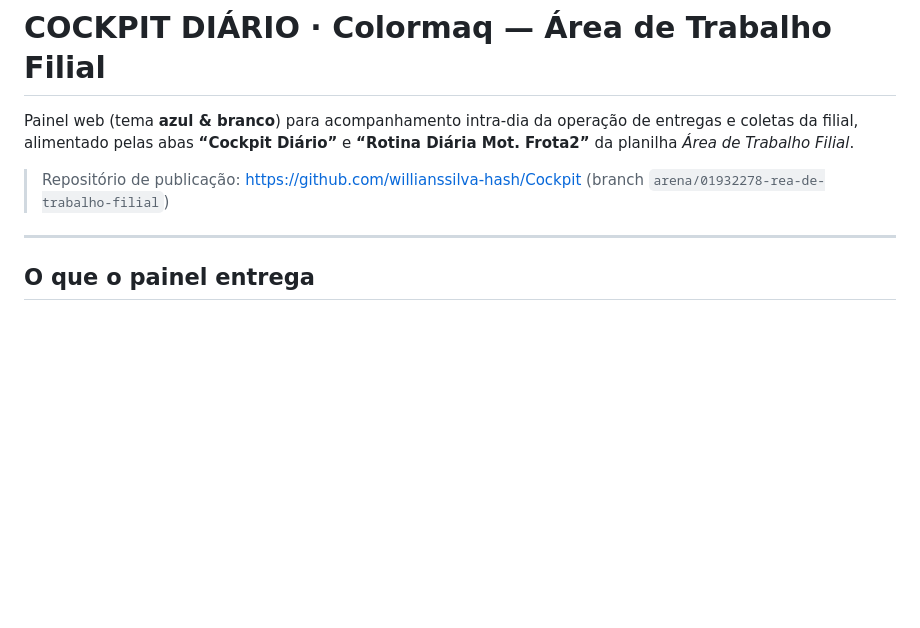
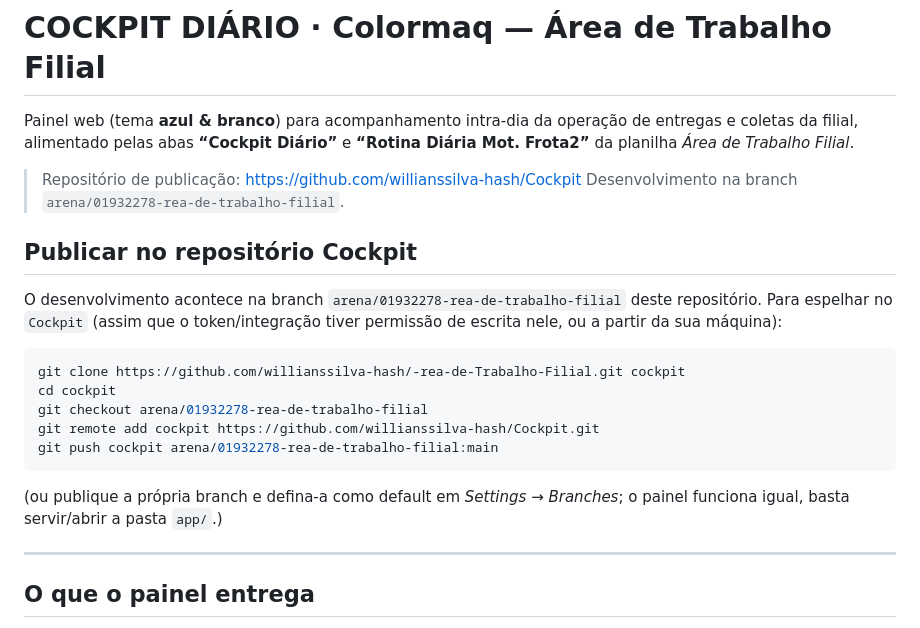
Before and after one commit to willianssilva-hash/-rea-de-Trabalho-Filial, a Markdown page: README.md, the part around the change. GitHub-like rendering; blank space fills up the shorter version.

Commit message:
README: instrucoes de publicacao no repositorio Cockpit
Co-authored-by: arena-agent <297053741+arena-agent@users.noreply.github.com>

````diff
--- a/README.md
+++ b/README.md
@@ -5,7 +5,24 @@ entregas e coletas da filial, alimentado pelas abas **“Cockpit Diário”** e
 **“Rotina Diária Mot. Frota2”** da planilha *Área de Trabalho Filial*.
 
 > Repositório de publicação: <https://github.com/willianssilva-hash/Cockpit>
-> (branch `arena/01932278-rea-de-trabalho-filial`)
+> Desenvolvimento na branch `arena/01932278-rea-de-trabalho-filial`.
+
+## Publicar no repositório Cockpit
+
+O desenvolvimento acontece na branch `arena/01932278-rea-de-trabalho-filial`
+deste repositório. Para espelhar no `Cockpit` (assim que o token/integração
+tiver permissão de escrita nele, ou a partir da sua máquina):
+
+```bash
+git clone https://github.com/willianssilva-hash/-rea-de-Trabalho-Filial.git cockpit
+cd cockpit
+git checkout arena/01932278-rea-de-trabalho-filial
+git remote add cockpit https://github.com/willianssilva-hash/Cockpit.git
+git push cockpit arena/01932278-rea-de-trabalho-filial:main
+```
+
+(ou publique a própria branch e defina-a como default em *Settings → Branches*;
+o painel funciona igual, basta servir/abrir a pasta `app/`.)
 
 ---
 
````
